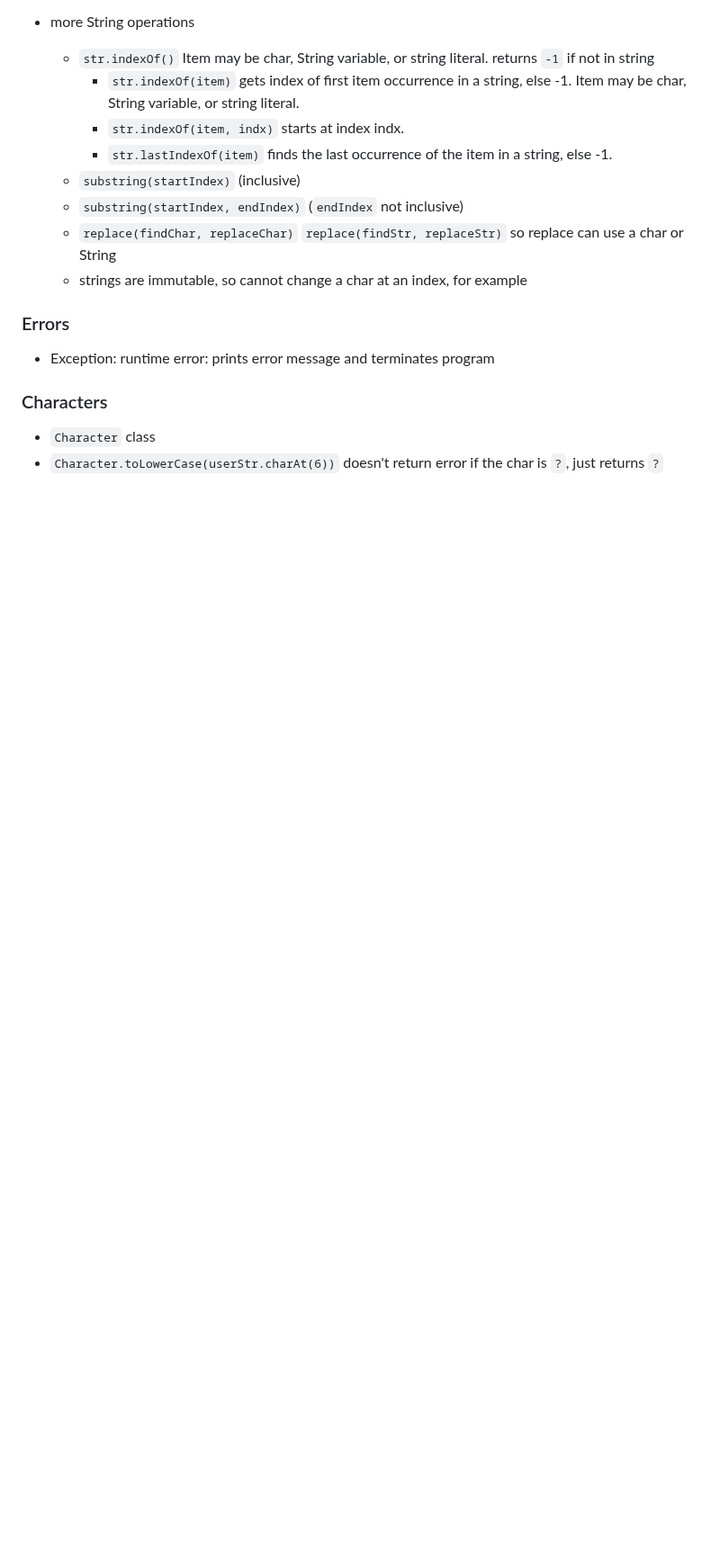
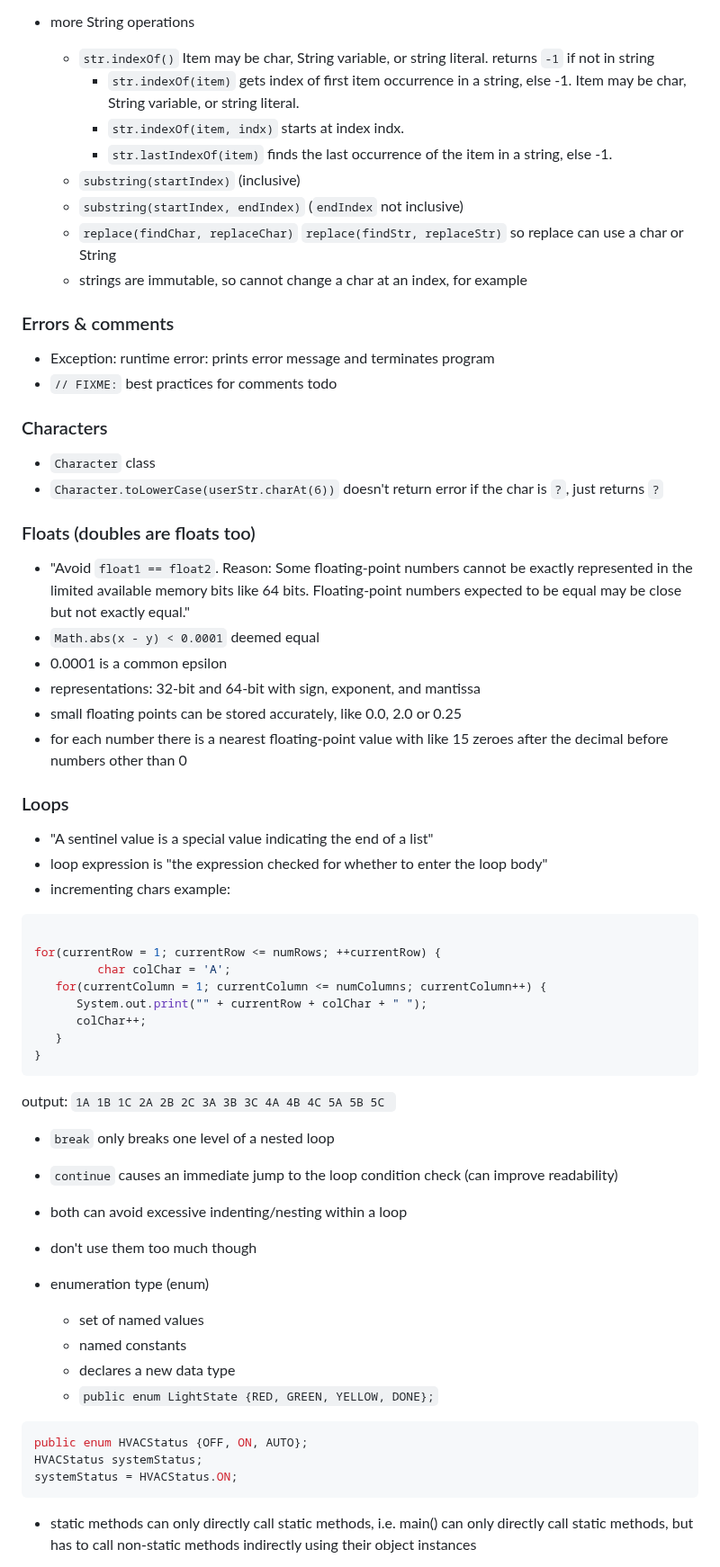
Before and after one commit to ashlink11/study-notes, a Markdown page: java.md, the part around one of its changes. Shown at 90% size. Drawn GitHub-style; blank space fills up the shorter version.

Commit message:
complete ch.3 java notes

````diff
--- a/java.md
+++ b/java.md
@@ -354,11 +356,60 @@ public class Cat extends Pet {
   - `replace(findChar, replaceChar)` `replace(findStr, replaceStr)` so replace can use a char or String
   - strings are immutable, so cannot change a char at an index, for example
 
-### Errors
+### Errors & comments
 
 - Exception: runtime error: prints error message and terminates program
+- `// FIXME:` best practices for comments todo
+
 
 ### Characters
 
 - `Character` class
 - `Character.toLowerCase(userStr.charAt(6))` doesn't return error if the char is `?`, just returns `?`
+
+### Floats (doubles are floats too)
+
+- "Avoid `float1 == float2`. Reason: Some floating-point numbers cannot be exactly represented in the limited available memory bits like 64 bits. Floating-point numbers expected to be equal may be close but not exactly equal."
+- `Math.abs(x - y) < 0.0001` deemed equal
+- 0.0001 is a common epsilon
+- representations: 32-bit and 64-bit with sign, exponent, and mantissa
+- small floating points can be stored accurately, like 0.0, 2.0 or 0.25
+- for each number there is a nearest floating-point value with like 15 zeroes after the decimal before numbers other than 0
+
+### Loops
+
+- "A sentinel value is a special value indicating the end of a list"
+- loop expression is "the expression checked for whether to enter the loop body"
+- incrementing chars example:
+
+```java
+
+for(currentRow = 1; currentRow <= numRows; ++currentRow) {
+         char colChar = 'A';
+   for(currentColumn = 1; currentColumn <= numColumns; currentColumn++) {
+      System.out.print("" + currentRow + colChar + " ");
+      colChar++;
+   }
+}
+```
+output: `1A 1B 1C 2A 2B 2C 3A 3B 3C 4A 4B 4C 5A 5B 5C `
+
+- `break` only breaks one level of a nested loop
+- `continue` causes an immediate jump to the loop condition check (can improve readability)
+- both can avoid excessive indenting/nesting within a loop
+- don't use them too much though
+
+- enumeration type (enum)
+  - set of named values
+  - named constants
+  - declares a new data type
+  - `public enum LightState {RED, GREEN, YELLOW, DONE};`
+
+```java
+public enum HVACStatus {OFF, ON, AUTO};
+HVACStatus systemStatus;
+systemStatus = HVACStatus.ON;
+```
+
+- static methods can only directly call static methods, i.e. main() can only directly call static methods, but has to call non-static methods indirectly using their object instances
+
````
Also changed, not shown: other parts of java.md (+50 -5 lines).
